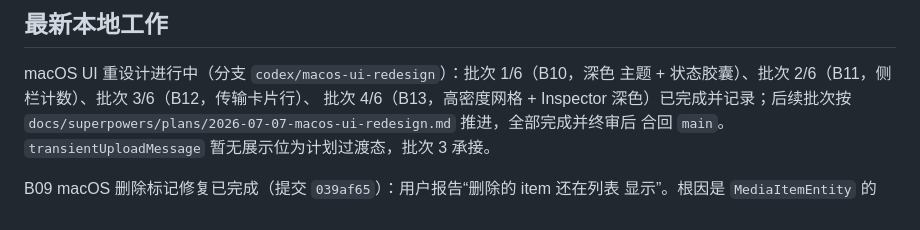
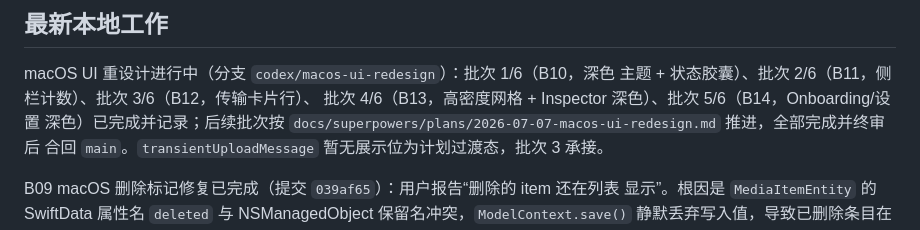
Before and after one commit to rensss/atoa_sync, a Markdown page: PROJECT_MEMORY/HANDOFF.md, the part around the change. Drawn GitHub-style.

```diff
--- a/PROJECT_MEMORY/HANDOFF.md
+++ b/PROJECT_MEMORY/HANDOFF.md
@@ -31,7 +31,8 @@ swift test --package-path macos
 
 macOS UI 重设计进行中（分支 `codex/macos-ui-redesign`）：批次 1/6（B10，深色
 主题 + 状态胶囊）、批次 2/6（B11，侧栏计数）、批次 3/6（B12，传输卡片行）、
-批次 4/6（B13，高密度网格 + Inspector 深色）已完成并记录；后续批次按
+批次 4/6（B13，高密度网格 + Inspector 深色）、批次 5/6（B14，Onboarding/设置
+深色）已完成并记录；后续批次按
 `docs/superpowers/plans/2026-07-07-macos-ui-redesign.md` 推进，全部完成并终审后
 合回 `main`。`transientUploadMessage` 暂无展示位为计划过渡态，批次 3 承接。
 
```
Also changed, not shown: PROJECT_MEMORY/00_PROJECT_STATUS.md (+3 -0 lines), PROJECT_MEMORY/batches/2026-07-07-B14-macos-onboarding-settings-dark.md (added, +28 -0 lines).
